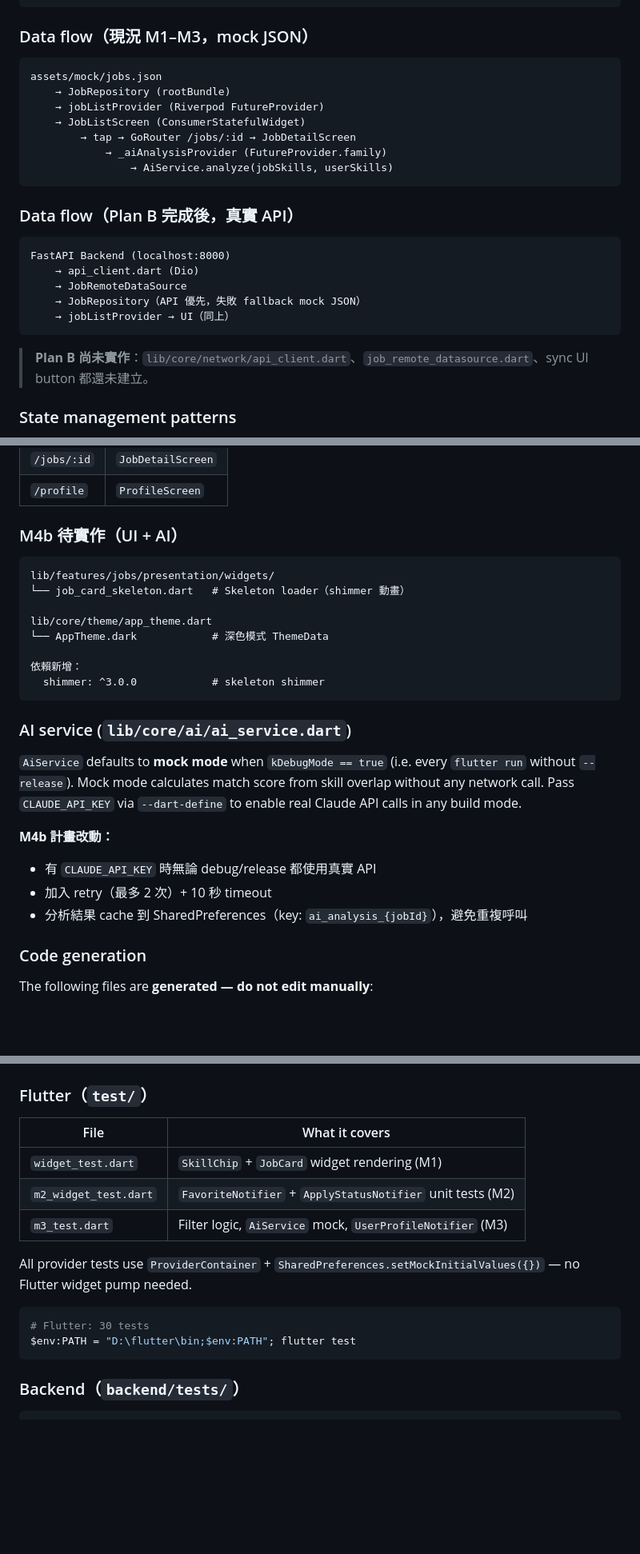
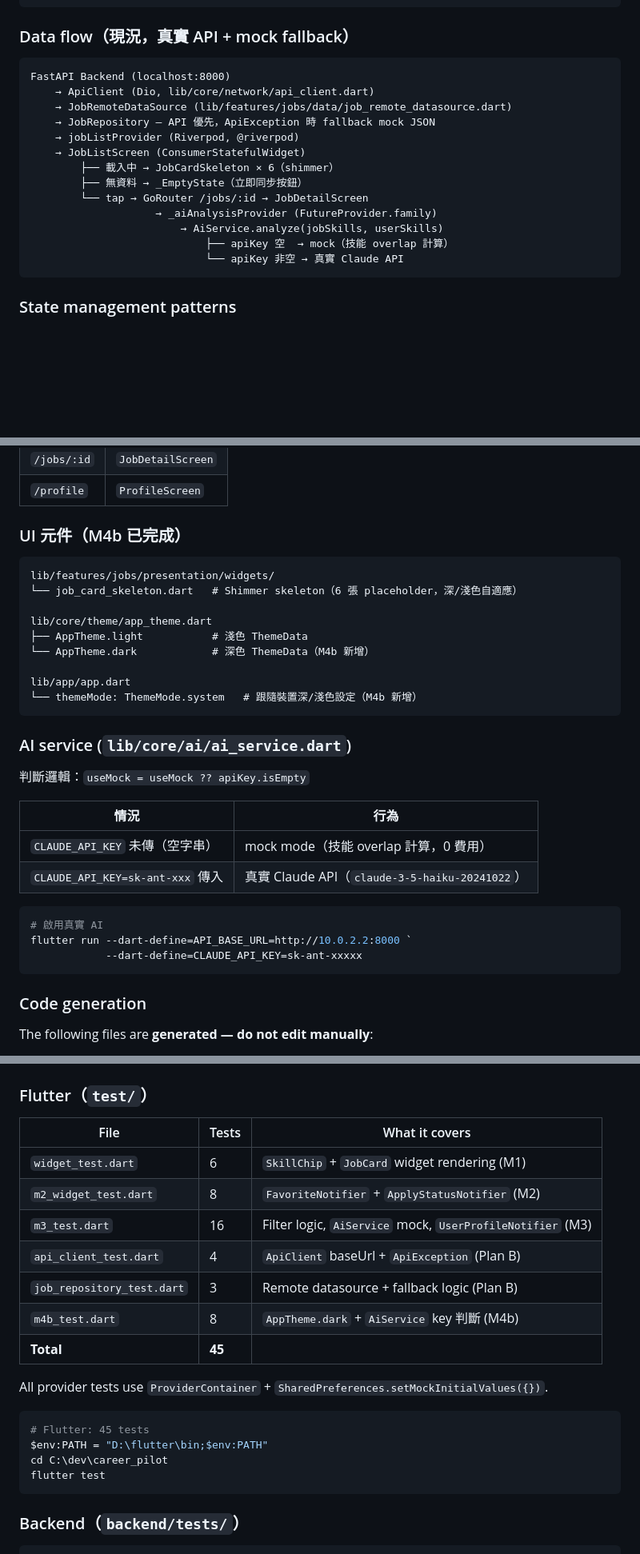
Before and after one commit to yacheng0323/career_pilot, a Markdown page: CLAUDE.md, 3 parts joined by grey strips. Shown at 80% size. Rendered like a GitHub page; blank space fills up the shorter version.

Commit message:
docs: update CLAUDE.md — M4b completed, M4a in progress, fix stale notes

````diff
--- a/CLAUDE.md
+++ b/CLAUDE.md
@@ -224,29 +227,23 @@ lib/
             └── screens/   # ProfileScreen (/profile)
 ```
 
-### Data flow（現況 M1–M3，mock JSON）
-
-```
-assets/mock/jobs.json
-    → JobRepository (rootBundle)
-    → jobListProvider (Riverpod FutureProvider)
-    → JobListScreen (ConsumerStatefulWidget)
-        → tap → GoRouter /jobs/:id → JobDetailScreen
-            → _aiAnalysisProvider (FutureProvider.family)
-                → AiService.analyze(jobSkills, userSkills)
-```
-
-### Data flow（Plan B 完成後，真實 API）
+### Data flow（現況，真實 API + mock fallback）
 
 ```
 FastAPI Backend (localhost:8000)
-    → api_client.dart (Dio)
-    → JobRemoteDataSource
-    → JobRepository（API 優先，失敗 fallback mock JSON）
-    → jobListProvider → UI（同上）
+    → ApiClient (Dio, lib/core/network/api_client.dart)
+    → JobRemoteDataSource (lib/features/jobs/data/job_remote_datasource.dart)
+    → JobRepository — API 優先，ApiException 時 fallback mock JSON
+    → jobListProvider (Riverpod, @riverpod)
+    → JobListScreen (ConsumerStatefulWidget)
+        ├── 載入中 → JobCardSkeleton × 6（shimmer）
+        ├── 無資料 → _EmptyState（立即同步按鈕）
+        └── tap → GoRouter /jobs/:id → JobDetailScreen
+                    → _aiAnalysisProvider (FutureProvider.family)
+                        → AiService.analyze(jobSkills, userSkills)
+                            ├── apiKey 空  → mock（技能 overlap 計算）
+                            └── apiKey 非空 → 真實 Claude API
 ```
-
-> **Plan B 尚未實作**：`lib/core/network/api_client.dart`、`job_remote_datasource.dart`、sync UI button 都還未建立。
 
 ### State management patterns
 
@@ -262,27 +259,34 @@ FastAPI Backend (localhost:8000)
 | `/jobs/:id` | `JobDetailScreen` |
 | `/profile` | `ProfileScreen` |
 
-### M4b 待實作（UI + AI）
+### UI 元件（M4b 已完成）
 
 ```
 lib/features/jobs/presentation/widgets/
-└── job_card_skeleton.dart   # Skeleton loader（shimmer 動畫）
+└── job_card_skeleton.dart   # Shimmer skeleton（6 張 placeholder，深/淺色自適應）
 
 lib/core/theme/app_theme.dart
-└── AppTheme.dark            # 深色模式 ThemeData
+├── AppTheme.light           # 淺色 ThemeData
+└── AppTheme.dark            # 深色 ThemeData（M4b 新增）
 
-依賴新增：
-  shimmer: ^3.0.0            # skeleton shimmer
+lib/app/app.dart
+└── themeMode: ThemeMode.system   # 跟隨裝置深/淺色設定（M4b 新增）
 ```
 
 ### AI service (`lib/core/ai/ai_service.dart`)
 
-`AiService` defaults to **mock mode** when `kDebugMode == true` (i.e. every `flutter run` without `--release`). Mock mode calculates match score from skill overlap without any network call. Pass `CLAUDE_API_KEY` via `--dart-define` to enable real Claude API calls in any build mode.
+判斷邏輯：`useMock = useMock ?? apiKey.isEmpty`
 
-**M4b 計畫改動：**
-- 有 `CLAUDE_API_KEY` 時無論 debug/release 都使用真實 API
-- 加入 retry（最多 2 次）+ 10 秒 timeout
-- 分析結果 cache 到 SharedPreferences（key: `ai_analysis_{jobId}`），避免重複呼叫
+| 情況 | 行為 |
+|------|------|
+| `CLAUDE_API_KEY` 未傳（空字串）| mock mode（技能 overlap 計算，0 費用）|
+| `CLAUDE_API_KEY=sk-ant-xxx` 傳入 | 真實 Claude API（`claude-3-5-haiku-20241022`）|
+
+```powershell
+# 啟用真實 AI
+flutter run --dart-define=API_BASE_URL=http://10.0.2.2:8000 `
+            --dart-define=CLAUDE_API_KEY=sk-ant-xxxxx
+```
 
 ### Code generation
 
@@ -298,17 +302,23 @@ Trigger re-generation whenever you add/change a `@freezed` class or `@riverpod`
 
 ### Flutter（`test/`）
 
-| File | What it covers |
-|------|----------------|
-| `widget_test.dart` | `SkillChip` + `JobCard` widget rendering (M1) |
-| `m2_widget_test.dart` | `FavoriteNotifier` + `ApplyStatusNotifier` unit tests (M2) |
-| `m3_test.dart` | Filter logic, `AiService` mock, `UserProfileNotifier` (M3) |
+| File | Tests | What it covers |
+|------|-------|----------------|
+| `widget_test.dart` | 6 | `SkillChip` + `JobCard` widget rendering (M1) |
+| `m2_widget_test.dart` | 8 | `FavoriteNotifier` + `ApplyStatusNotifier` (M2) |
+| `m3_test.dart` | 16 | Filter logic, `AiService` mock, `UserProfileNotifier` (M3) |
+| `api_client_test.dart` | 4 | `ApiClient` baseUrl + `ApiException` (Plan B) |
+| `job_repository_test.dart` | 3 | Remote datasource + fallback logic (Plan B) |
+| `m4b_test.dart` | 8 | `AppTheme.dark` + `AiService` key 判斷 (M4b) |
+| **Total** | **45** | |
 
-All provider tests use `ProviderContainer` + `SharedPreferences.setMockInitialValues({})` — no Flutter widget pump needed.
+All provider tests use `ProviderContainer` + `SharedPreferences.setMockInitialValues({})`.
 
 ```powershell
-# Flutter: 30 tests
-$env:PATH = "D:\flutter\bin;$env:PATH"; flutter test
+# Flutter: 45 tests
+$env:PATH = "D:\flutter\bin;$env:PATH"
+cd C:\dev\career_pilot
+flutter test
 ```
 
 ### Backend（`backend/tests/`）
````
Also changed, not shown: other parts of CLAUDE.md (+12 -9 lines).
